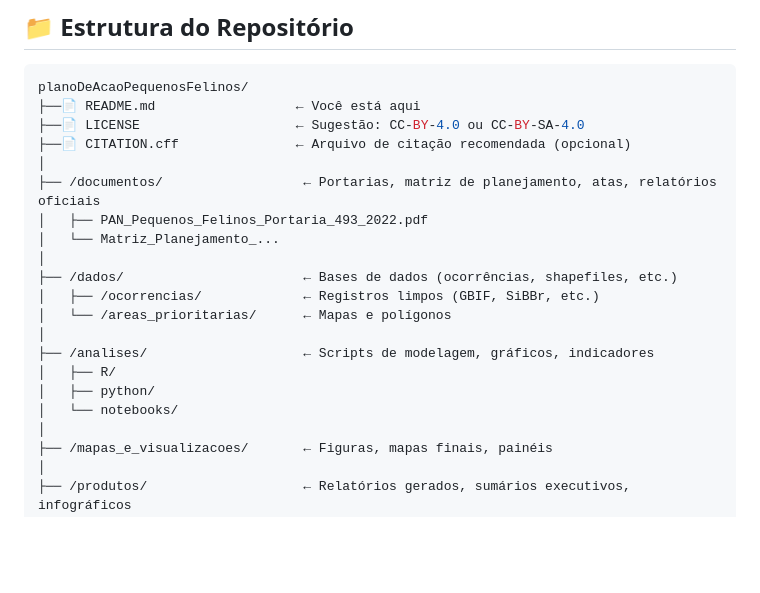
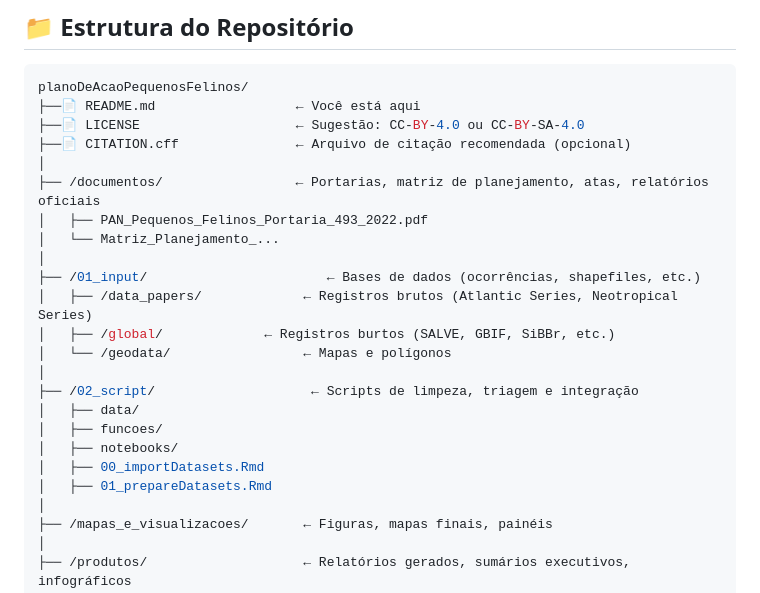
Before and after one commit to pardalismitis/planoDeAcaoPequenosFelinos, a Markdown page: README.md, the part around the change. Rendered like a GitHub page; blank space fills up the shorter version.

Commit message:
Atualização

```diff
--- a/README.md
+++ b/README.md
@@ -26,18 +26,21 @@ planoDeAcaoPequenosFelinos/
 ├──📄 LICENSE                    ← Sugestão: CC-BY-4.0 ou CC-BY-SA-4.0
 ├──📄 CITATION.cff               ← Arquivo de citação recomendada (opcional)
 │
-├── /documentos/                  ← Portarias, matriz de planejamento, atas, relatórios oficiais
+├── /documentos/                 ← Portarias, matriz de planejamento, atas, relatórios oficiais
 │   ├── PAN_Pequenos_Felinos_Portaria_493_2022.pdf
 │   └── Matriz_Planejamento_...
 │
-├── /dados/                       ← Bases de dados (ocorrências, shapefiles, etc.)
-│   ├── /ocorrencias/             ← Registros limpos (GBIF, SiBBr, etc.)
-│   └── /areas_prioritarias/      ← Mapas e polígonos
+├── /01_input/                       ← Bases de dados (ocorrências, shapefiles, etc.)
+│   ├── /data_papers/             ← Registros brutos (Atlantic Series, Neotropical Series)
+│   ├── /global/             ← Registros burtos (SALVE, GBIF, SiBBr, etc.)
+│   └── /geodata/                 ← Mapas e polígonos
 │
-├── /analises/                    ← Scripts de modelagem, gráficos, indicadores
-│   ├── R/
-│   ├── python/
-│   └── notebooks/
+├── /02_script/                    ← Scripts de limpeza, triagem e integração
+│   ├── data/
+│   ├── funcoes/
+│   ├── notebooks/
+│   ├── 00_importDatasets.Rmd
+│   ├── 01_prepareDatasets.Rmd
 │
 ├── /mapas_e_visualizacoes/       ← Figuras, mapas finais, painéis
 │
```
